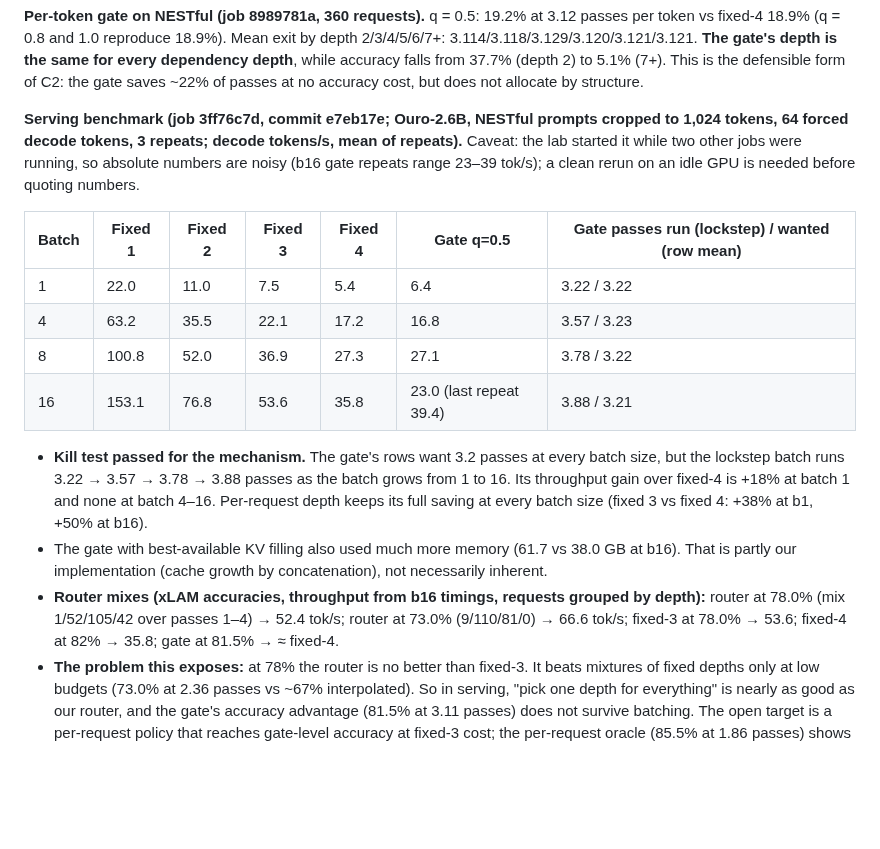
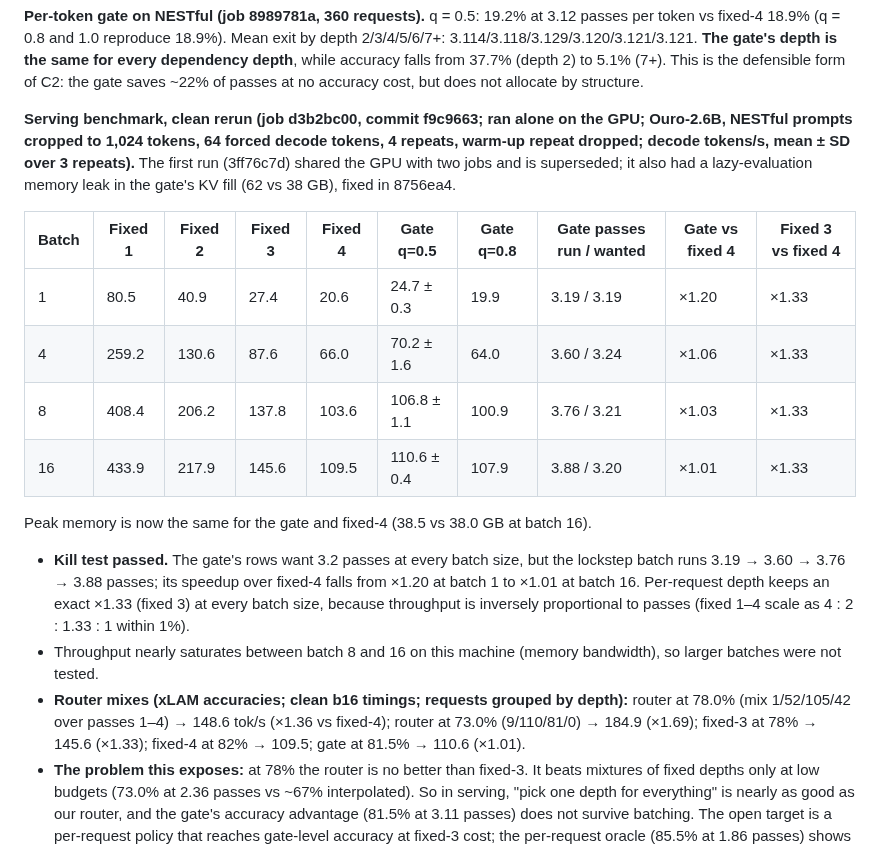
Before and after one commit to jwizenf2/dynamic-transformers, a Markdown page: docs/research/findings_2026-10-14_routing_and_looped_models.md, the part around the change. GitHub-like rendering; blank space fills up the shorter version.

Commit message:
Clean serving bench: gate speedup x1.20 -> x1.01 from batch 1 to 16; per-request depth keeps x1.33

```diff
--- a/docs/research/findings_2026-10-14_routing_and_looped_models.md
+++ b/docs/research/findings_2026-10-14_routing_and_looped_models.md
@@ -338,27 +338,32 @@ token vs fixed-4 18.9% (q = 0.8 and 1.0 reproduce 18.9%). Mean exit by depth 2/3
 while accuracy falls from 37.7% (depth 2) to 5.1% (7+). This is the defensible form of C2: the
 gate saves ~22% of passes at no accuracy cost, but does not allocate by structure.
 
-**Serving benchmark (job 3ff76c7d, commit e7eb17e; Ouro-2.6B, NESTful prompts cropped to 1,024
-tokens, 64 forced decode tokens, 3 repeats; decode tokens/s, mean of repeats).** Caveat: the
-lab started it while two other jobs were running, so absolute numbers are noisy (b16 gate
-repeats range 23–39 tok/s); a clean rerun on an idle GPU is needed before quoting numbers.
+**Serving benchmark, clean rerun (job d3b2bc00, commit f9c9663; ran alone on the GPU; Ouro-2.6B,
+NESTful prompts cropped to 1,024 tokens, 64 forced decode tokens, 4 repeats, warm-up repeat
+dropped; decode tokens/s, mean ± SD over 3 repeats).** The first run (3ff76c7d) shared the GPU
+with two jobs and is superseded; it also had a lazy-evaluation memory leak in the gate's KV fill
+(62 vs 38 GB), fixed in 8756ea4.
 
-| Batch | Fixed 1 | Fixed 2 | Fixed 3 | Fixed 4 | Gate q=0.5 | Gate passes run (lockstep) / wanted (row mean) |
-|---|---|---|---|---|---|---|
-| 1 | 22.0 | 11.0 | 7.5 | 5.4 | 6.4 | 3.22 / 3.22 |
-| 4 | 63.2 | 35.5 | 22.1 | 17.2 | 16.8 | 3.57 / 3.23 |
-| 8 | 100.8 | 52.0 | 36.9 | 27.3 | 27.1 | 3.78 / 3.22 |
-| 16 | 153.1 | 76.8 | 53.6 | 35.8 | 23.0 (last repeat 39.4) | 3.88 / 3.21 |
+| Batch | Fixed 1 | Fixed 2 | Fixed 3 | Fixed 4 | Gate q=0.5 | Gate q=0.8 | Gate passes run / wanted | Gate vs fixed 4 | Fixed 3 vs fixed 4 |
+|---|---|---|---|---|---|---|---|---|---|
+| 1 | 80.5 | 40.9 | 27.4 | 20.6 | 24.7 ± 0.3 | 19.9 | 3.19 / 3.19 | ×1.20 | ×1.33 |
+| 4 | 259.2 | 130.6 | 87.6 | 66.0 | 70.2 ± 1.6 | 64.0 | 3.60 / 3.24 | ×1.06 | ×1.33 |
+| 8 | 408.4 | 206.2 | 137.8 | 103.6 | 106.8 ± 1.1 | 100.9 | 3.76 / 3.21 | ×1.03 | ×1.33 |
+| 16 | 433.9 | 217.9 | 145.6 | 109.5 | 110.6 ± 0.4 | 107.9 | 3.88 / 3.20 | ×1.01 | ×1.33 |
 
-- **Kill test passed for the mechanism.** The gate's rows want 3.2 passes at every batch size,
-  but the lockstep batch runs 3.22 → 3.57 → 3.78 → 3.88 passes as the batch grows from 1 to 16.
-  Its throughput gain over fixed-4 is +18% at batch 1 and none at batch 4–16. Per-request depth
-  keeps its full saving at every batch size (fixed 3 vs fixed 4: +38% at b1, +50% at b16).
-- The gate with best-available KV filling also used much more memory (61.7 vs 38.0 GB at b16).
-  That is partly our implementation (cache growth by concatenation), not necessarily inherent.
-- **Router mixes (xLAM accuracies, throughput from b16 timings, requests grouped by depth):**
-  router at 78.0% (mix 1/52/105/42 over passes 1–4) → 52.4 tok/s; router at 73.0% (9/110/81/0)
-  → 66.6 tok/s; fixed-3 at 78.0% → 53.6; fixed-4 at 82% → 35.8; gate at 81.5% → ≈ fixed-4.
+Peak memory is now the same for the gate and fixed-4 (38.5 vs 38.0 GB at batch 16).
+
+- **Kill test passed.** The gate's rows want 3.2 passes at every batch size, but the lockstep
+  batch runs 3.19 → 3.60 → 3.76 → 3.88 passes; its speedup over fixed-4 falls from ×1.20 at
+  batch 1 to ×1.01 at batch 16. Per-request depth keeps an exact ×1.33 (fixed 3) at every
+  batch size, because throughput is inversely proportional to passes (fixed 1–4 scale as
+  4 : 2 : 1.33 : 1 within 1%).
+- Throughput nearly saturates between batch 8 and 16 on this machine (memory bandwidth), so
+  larger batches were not tested.
+- **Router mixes (xLAM accuracies; clean b16 timings; requests grouped by depth):** router at
+  78.0% (mix 1/52/105/42 over passes 1–4) → 148.6 tok/s (×1.36 vs fixed-4); router at 73.0%
+  (9/110/81/0) → 184.9 (×1.69); fixed-3 at 78% → 145.6 (×1.33); fixed-4 at 82% → 109.5; gate
+  at 81.5% → 110.6 (×1.01).
 - **The problem this exposes:** at 78% the router is no better than fixed-3. It beats mixtures of
   fixed depths only at low budgets (73.0% at 2.36 passes vs ~67% interpolated). So in serving,
   "pick one depth for everything" is nearly as good as our router, and the gate's accuracy
```
Also changed, not shown: docs/project/progress.md (+2 -0 lines).
